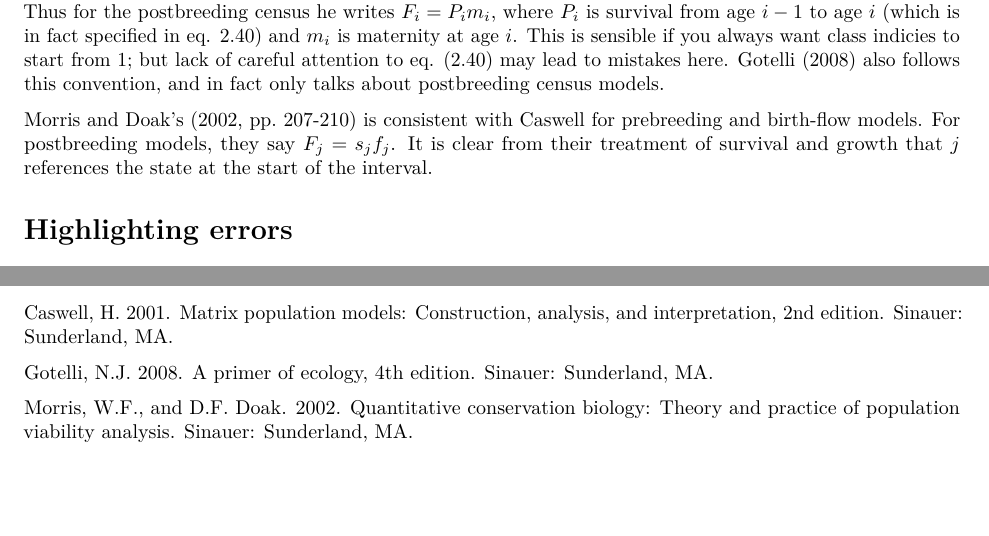
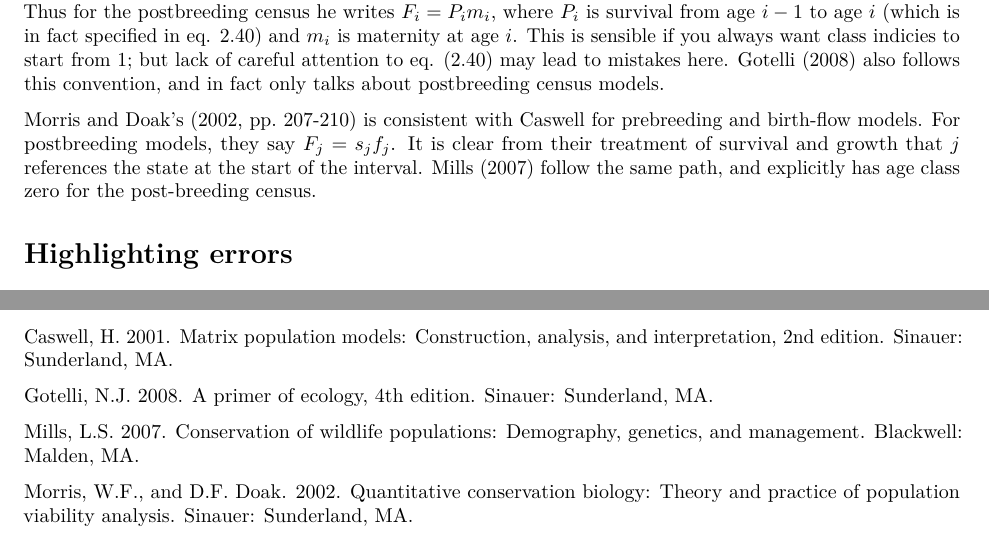
Before and after one commit to BruceKendall/MPM-errors, an R Markdown document (reports/LitReview.Rmd): two parts of pages 2 and 3 of 3, joined at a grey line, cut so that both start at the same text, the shorter picture padded with empty space. Rendered offline with R 4.5, knitr and Pandoc, then LaTeX, with nearby package versions.

Commit message:
Mills class names

```diff
--- a/reports/LitReview.Rmd
+++ b/reports/LitReview.Rmd
@@ -23,7 +23,7 @@ At the very introduction of the Leslie matrix model, Caswell (2001) has a figure
 
 In Caswell's notation for birth-pulse models, an individual in age class $i$ will be $i$ years old at its *next* birthday. Thus for the postbreeding census he writes $F_i = P_i m_i$, where $P_i$ is survival from age $i-1$ to age $i$ (which is in fact specified in eq. 2.40) and $m_i$ is maternity at age $i$. This is sensible if you always want class indicies to start from 1; but lack of careful attention to eq. (2.40) may lead to mistakes here. Gotelli (2008) also follows this convention, and in fact only talks about postbreeding census models.
 
-Morris and Doak's (2002, pp. 207-210) is consistent with Caswell for prebreeding and birth-flow models. For postbreeding models, they say $F_j = s_j f_j$. It is clear from their treatment of survival and growth that $j$ references the state at the start of the interval.
+Morris and Doak's (2002, pp. 207-210) is consistent with Caswell for prebreeding and birth-flow models. For postbreeding models, they say $F_j = s_j f_j$. It is clear from their treatment of survival and growth that $j$ references the state at the start of the interval. Mills (2007) follow the same path, and explicitly has age class zero for the post-breeding census.
 
 # Highlighting errors
 ## Treatment of seeds
@@ -73,4 +73,6 @@ Caswell, H. 2001. Matrix population models: Construction, analysis, and interpre
 
 Gotelli, N.J. 2008. A primer of ecology, 4th edition. Sinauer: Sunderland, MA.
 
+Mills, L.S. 2007. Conservation of wildlife populations: Demography, genetics, and management. Blackwell: Malden, MA.
+
 Morris, W.F., and D.F. Doak. 2002. Quantitative conservation biology: Theory and practice of population viability analysis. Sinauer: Sunderland, MA.
```
